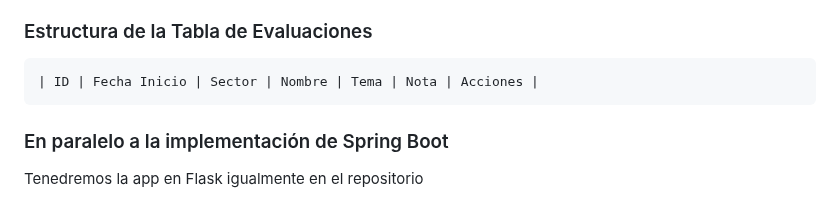
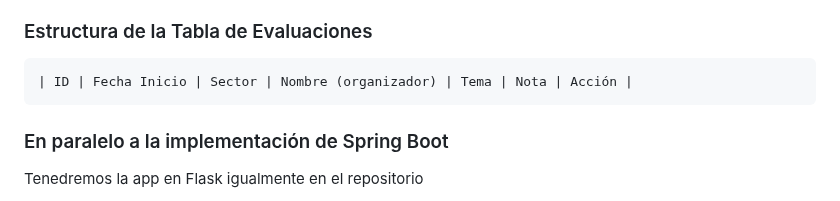
Before and after one commit to danknielv17/desarrollo_web_daniel_valenzuela, a Markdown page: README.md, the part around the change. GitHub-like rendering.

Commit message:
Update README.md to clarify column name in Evaluaciones table structure

````diff
--- a/README.md
+++ b/README.md
@@ -77,7 +77,7 @@ http://localhost:8080/actividades/evaluaciones
 
 ### Estructura de la Tabla de Evaluaciones
 ```
-| ID | Fecha Inicio | Sector | Nombre | Tema | Nota | Acciones |
+| ID | Fecha Inicio | Sector | Nombre (organizador) | Tema | Nota | Acción |
 ```
 ### En paralelo a la implementación de Spring Boot
 
````
